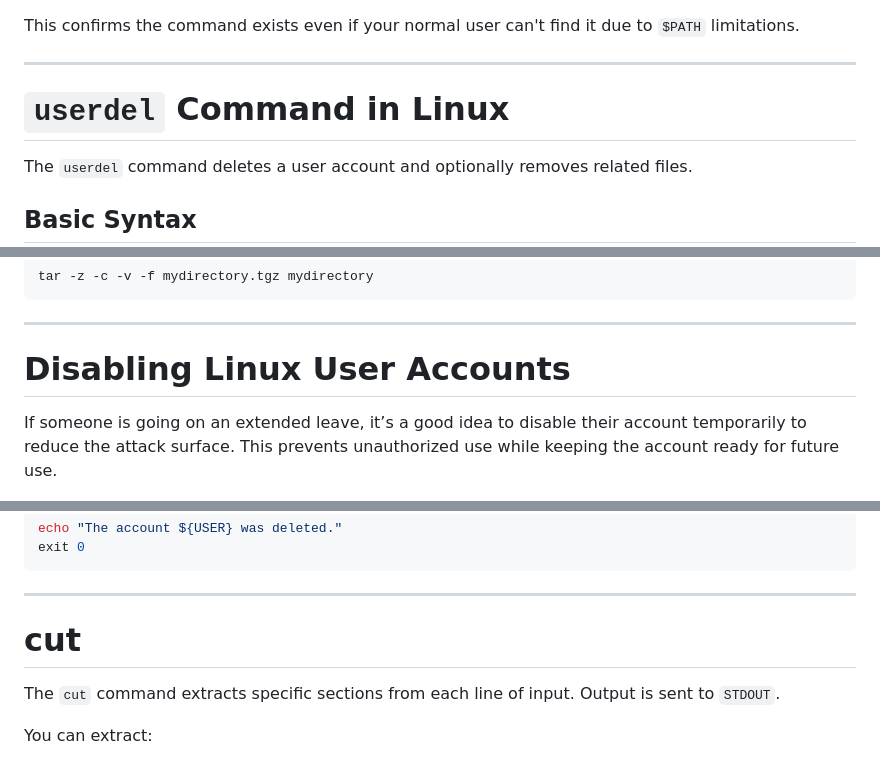
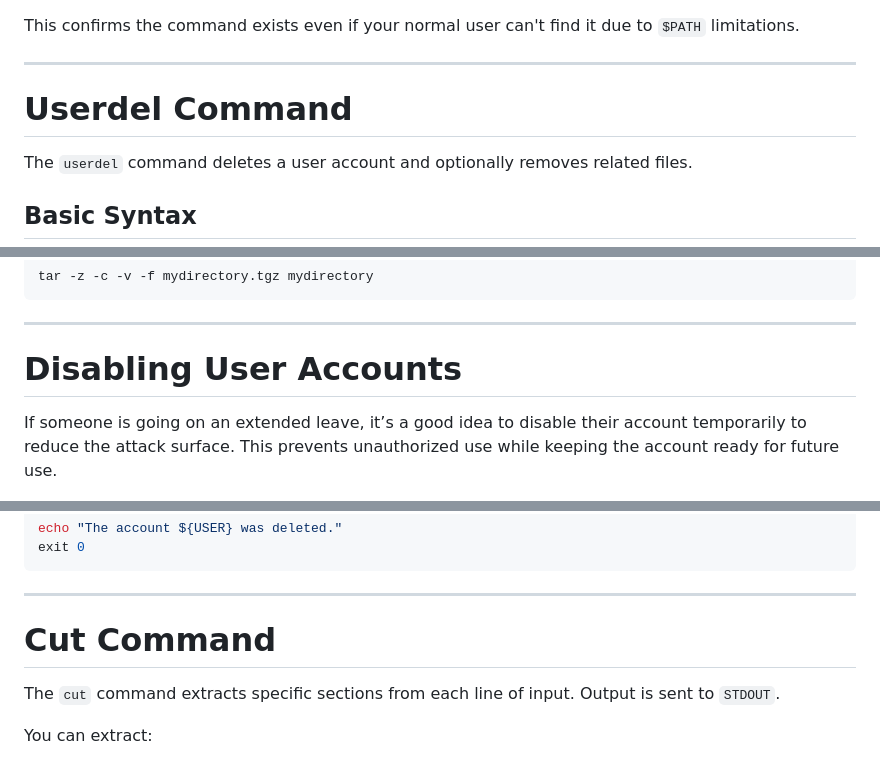
Before and after one commit to madang804/madang804.github.io, a Markdown page: bash-scripting/README.md, 3 parts joined by grey strips. Rendered like a GitHub page.

```diff
--- a/bash-scripting/README.md
+++ b/bash-scripting/README.md
@@ -1721,7 +1739,7 @@ This confirms the command exists even if your normal user can't find it due to `
 
 ---
 
-# `userdel` Command in Linux
+# Userdel Command
 
 The `userdel` command deletes a user account and optionally removes related files.
 
@@ -2020,7 +2038,7 @@ tar -z -c -v -f mydirectory.tgz mydirectory
 
 ---
 
-# Disabling Linux User Accounts
+# Disabling User Accounts
 
 If someone is going on an extended leave, it’s a good idea to disable their account temporarily to reduce the attack surface. This prevents unauthorized use while keeping the account ready for future use.
 
@@ -2167,7 +2185,7 @@ exit 0
 
 ---
 
-# cut
+# Cut Command
 
 The `cut` command extracts specific sections from each line of input. Output is sent to `STDOUT`.
 
```
Also changed, not shown: other parts of bash-scripting/README.md (+28 -10 lines).
